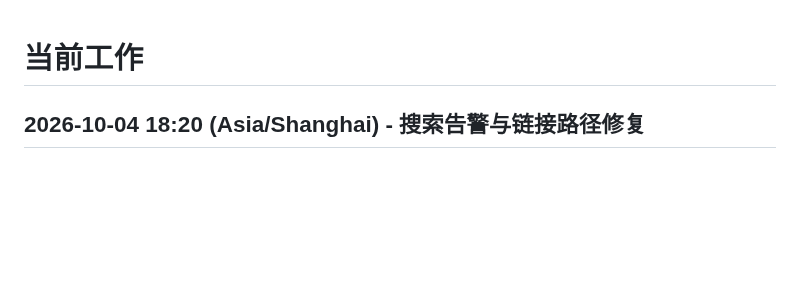
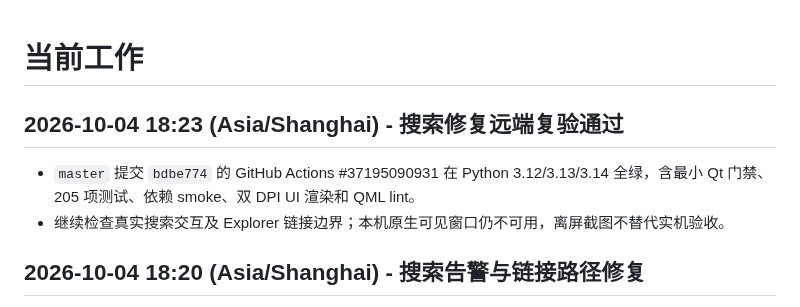
Before and after one commit to ljk00000/SciDevHarness, a Markdown page: CURRENT_WORK.md, the part around the change. Rendered like a GitHub page; blank space fills up the shorter version.

```diff
--- a/CURRENT_WORK.md
+++ b/CURRENT_WORK.md
@@ -1,4 +1,8 @@
 # 当前工作
+
+## 2026-10-04 18:23 (Asia/Shanghai) - 搜索修复远端复验通过
+- `master` 提交 `bdbe774` 的 GitHub Actions #37195090931 在 Python 3.12/3.13/3.14 全绿，含最小 Qt 门禁、205 项测试、依赖 smoke、双 DPI UI 渲染和 QML lint。
+- 继续检查真实搜索交互及 Explorer 链接边界；本机原生可见窗口仍不可用，离屏截图不替代实机验收。
 
 ## 2026-10-04 18:20 (Asia/Shanghai) - 搜索告警与链接路径修复
 - Quick Open 每键过滤改用 Qt 6.9+ 过滤器变更 API；修复项目树暴露 junction、删除误解析到真实目标的风险。
```
Also changed, not shown: HISTORY_RESULTS.md (+4 -0 lines).
